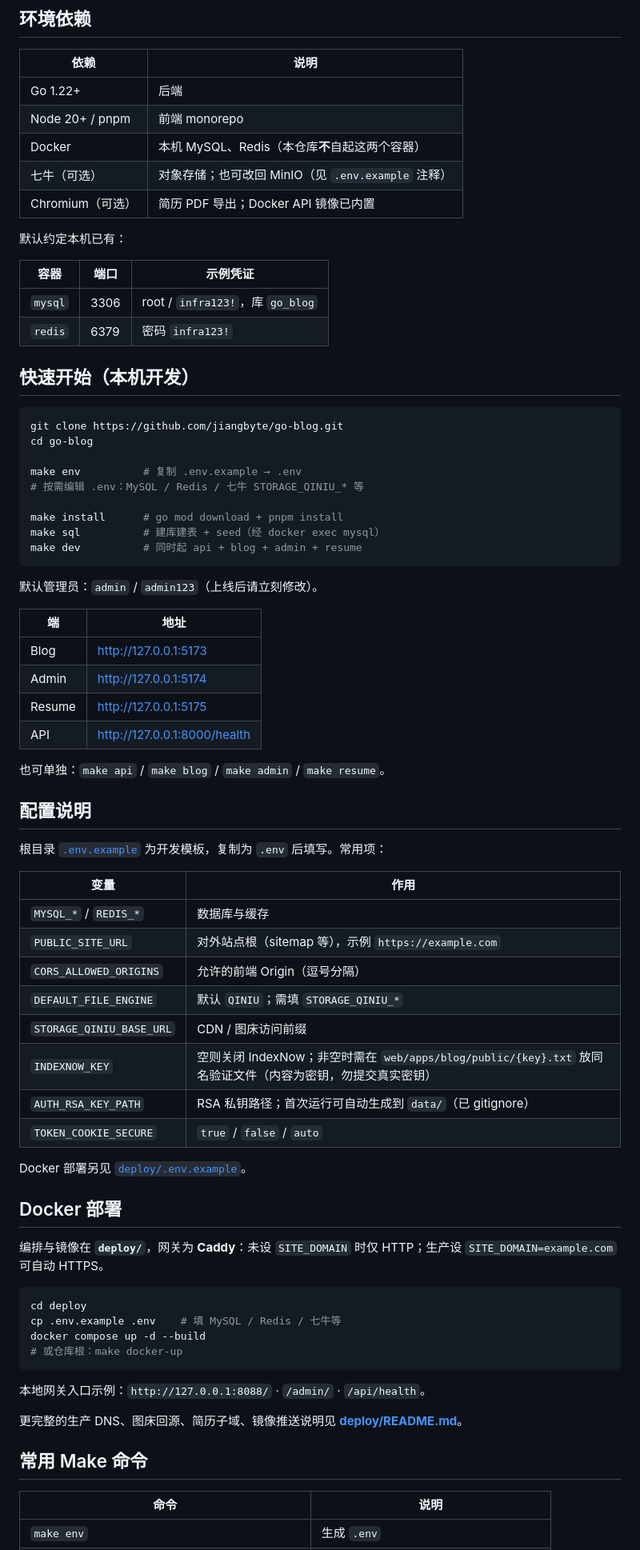
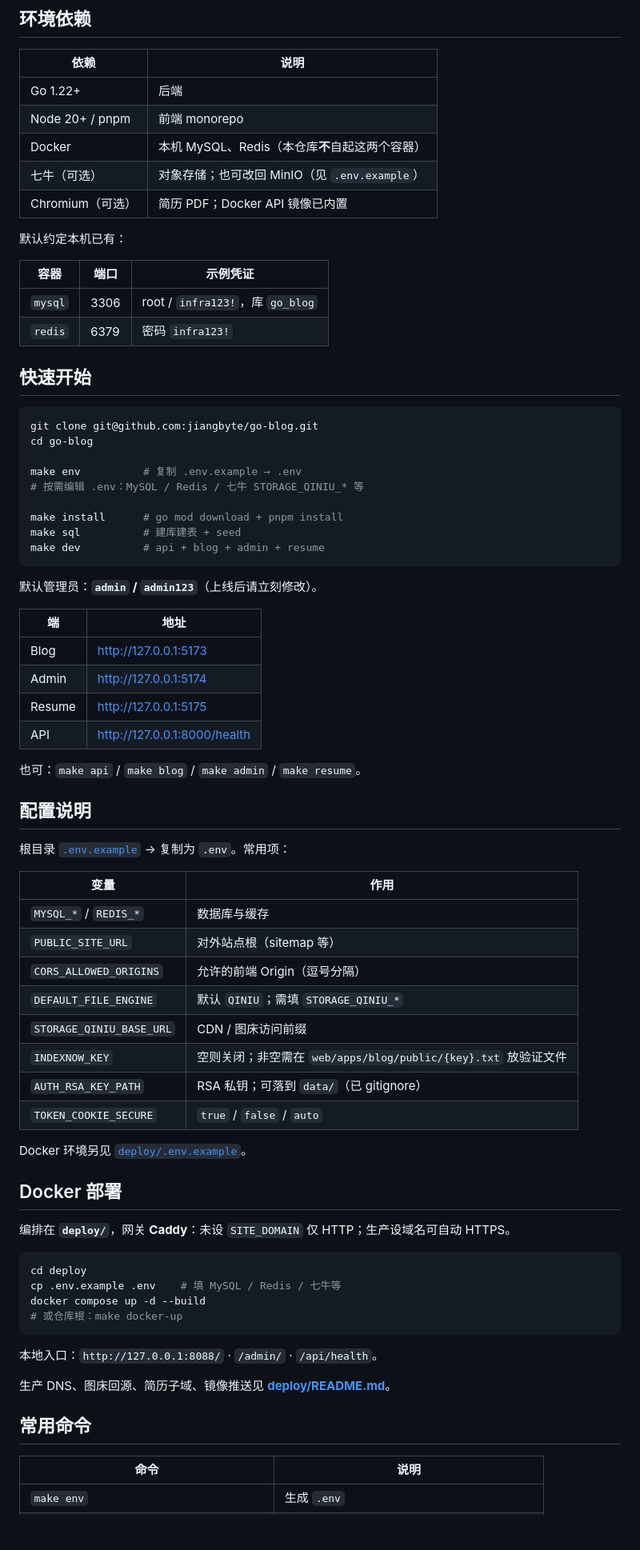
Before and after one commit to jiangbyte/go-blog, a Markdown page: README.md, the part around one of its changes. Shown at 80% size. Drawn GitHub-style; blank space fills up the shorter version.

````diff
--- a/README.md
+++ b/README.md
@@ -54,8 +118,8 @@ web/packages/        shared / markdown
 | Go 1.22+ | 后端 |
 | Node 20+ / pnpm | 前端 monorepo |
 | Docker | 本机 MySQL、Redis（本仓库**不**自起这两个容器） |
-| 七牛（可选） | 对象存储；也可改回 MinIO（见 `.env.example` 注释） |
-| Chromium（可选） | 简历 PDF 导出；Docker API 镜像已内置 |
+| 七牛（可选） | 对象存储；也可改回 MinIO（见 `.env.example`） |
+| Chromium（可选） | 简历 PDF；Docker API 镜像已内置 |
 
 默认约定本机已有：
 
@@ -64,21 +128,21 @@ web/packages/        shared / markdown
 | `mysql` | 3306 | root / `infra123!`，库 `go_blog` |
 | `redis` | 6379 | 密码 `infra123!` |
 
-## 快速开始（本机开发）
+## 快速开始
 
 ```bash
-git clone https://github.com/jiangbyte/go-blog.git
+git clone git@github.com:jiangbyte/go-blog.git
 cd go-blog
 
 make env          # 复制 .env.example → .env
 # 按需编辑 .env：MySQL / Redis / 七牛 STORAGE_QINIU_* 等
 
 make install      # go mod download + pnpm install
-make sql          # 建库建表 + seed（经 docker exec mysql）
-make dev          # 同时起 api + blog + admin + resume
+make sql          # 建库建表 + seed
+make dev          # api + blog + admin + resume
 ```
 
-默认管理员：`admin` / `admin123`（上线后请立刻修改）。
+默认管理员：**`admin` / `admin123`**（上线后请立刻修改）。
 
 | 端 | 地址 |
 |----|------|
@@ -87,28 +151,28 @@ make dev          # 同时起 api + blog + admin + resume
 | Resume | http://127.0.0.1:5175 |
 | API | http://127.0.0.1:8000/health |
 
-也可单独：`make api` / `make blog` / `make admin` / `make resume`。
+也可：`make api` / `make blog` / `make admin` / `make resume`。
 
 ## 配置说明
 
-根目录 [`.env.example`](.env.example) 为开发模板，复制为 `.env` 后填写。常用项：
+根目录 [`.env.example`](.env.example) → 复制为 `.env`。常用项：
 
 | 变量 | 作用 |
 |------|------|
 | `MYSQL_*` / `REDIS_*` | 数据库与缓存 |
-| `PUBLIC_SITE_URL` | 对外站点根（sitemap 等），示例 `https://example.com` |
+| `PUBLIC_SITE_URL` | 对外站点根（sitemap 等） |
 | `CORS_ALLOWED_ORIGINS` | 允许的前端 Origin（逗号分隔） |
 | `DEFAULT_FILE_ENGINE` | 默认 `QINIU`；需填 `STORAGE_QINIU_*` |
 | `STORAGE_QINIU_BASE_URL` | CDN / 图床访问前缀 |
-| `INDEXNOW_KEY` | 空则关闭 IndexNow；非空时需在 `web/apps/blog/public/{key}.txt` 放同名验证文件（内容为密钥，勿提交真实密钥） |
-| `AUTH_RSA_KEY_PATH` | RSA 私钥路径；首次运行可自动生成到 `data/`（已 gitignore） |
+| `INDEXNOW_KEY` | 空则关闭；非空需在 `web/apps/blog/public/{key}.txt` 放验证文件 |
+| `AUTH_RSA_KEY_PATH` | RSA 私钥；可落到 `data/`（已 gitignore） |
 | `TOKEN_COOKIE_SECURE` | `true` / `false` / `auto` |
 
-Docker 部署另见 [`deploy/.env.example`](deploy/.env.example)。
+Docker 环境另见 [`deploy/.env.example`](deploy/.env.example)。
 
 ## Docker 部署
 
-编排与镜像在 **`deploy/`**，网关为 **Caddy**：未设 `SITE_DOMAIN` 时仅 HTTP；生产设 `SITE_DOMAIN=example.com` 可自动 HTTPS。
+编排在 **`deploy/`**，网关 **Caddy**：未设 `SITE_DOMAIN` 仅 HTTP；生产设域名可自动 HTTPS。
 
 ```bash
 cd deploy
@@ -117,11 +181,11 @@ docker compose up -d --build
 # 或仓库根：make docker-up
 ```
 
-本地网关入口示例：`http://127.0.0.1:8088/` · `/admin/` · `/api/health`。
+本地入口：`http://127.0.0.1:8088/` · `/admin/` · `/api/health`。
 
-更完整的生产 DNS、图床回源、简历子域、镜像推送说明见 **[deploy/README.md](deploy/README.md)**。
+生产 DNS、图床回源、简历子域、镜像推送见 **[deploy/README.md](deploy/README.md)**。
 
-## 常用 Make 命令
+## 常用命令
 
 | 命令 | 说明 |
 |------|------|
````
Also changed, not shown: other parts of README.md (+106 -39 lines).
